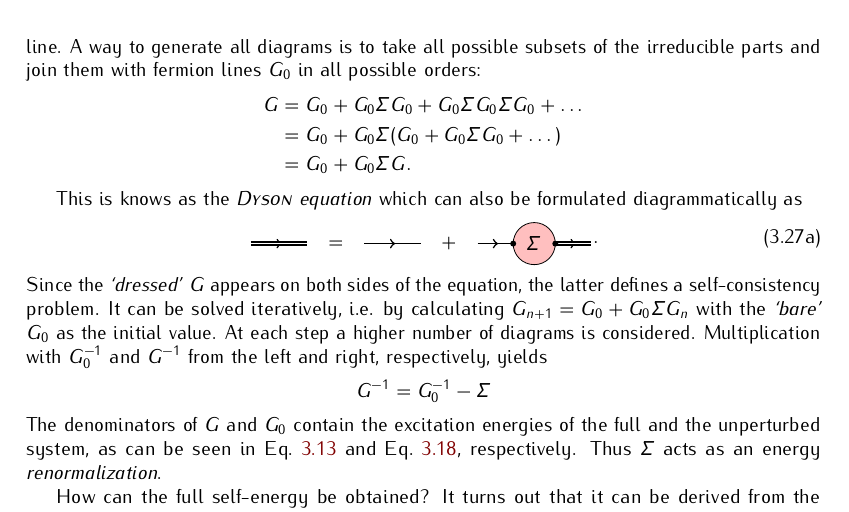
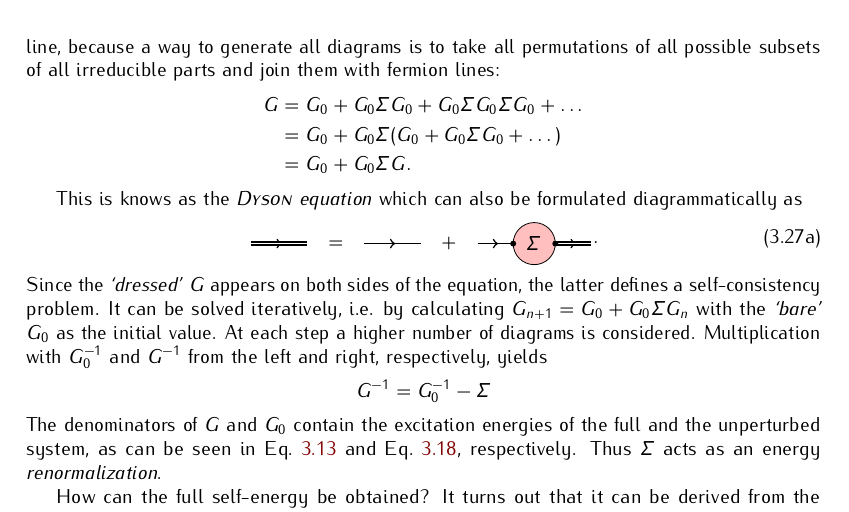
Before and after one commit to janberges/MSc, a LaTeX thesis (thesis.tex, which reads mainmatter/manybodyphysics.tex): part of page 19 of 28, cut so that both start at the same text. Compiled offline with pdfLaTeX; TikZ figures are drawn from their code, not taken from saved files.

Commit message:
Rephrase explanation of Dyson equation

```diff
--- a/mainmatter/manybodyphysics.tex
+++ b/mainmatter/manybodyphysics.tex
@@ -1558,9 +1558,9 @@ line, which is not connected to a vertex.
 
 It is convenient to define the \emph{self-energy} $\Sigma = \sum_i \Sigma_i$ as
 the sum of all \emph{irreducible} diagram parts $\Sigma_i$, i.e. such which can
-not be split into two disconnected parts by \q{cutting} one fermion line. A way
-to generate all diagrams is to take all possible subsets of the irreducible
-parts and join them with fermion lines $G_0$ in all possible orders:
+not be split into two disconnected parts by \q{cutting} one fermion line,
+because a way to generate all diagrams is to take all permutations of all
+possible subsets of all irreducible parts and join them with fermion lines:
 %
 \begin{align*}
     G &= G_0 + G_0 \Sigma G_0 + G_0 \Sigma G_0 \Sigma G_0 + \dots \\
```
